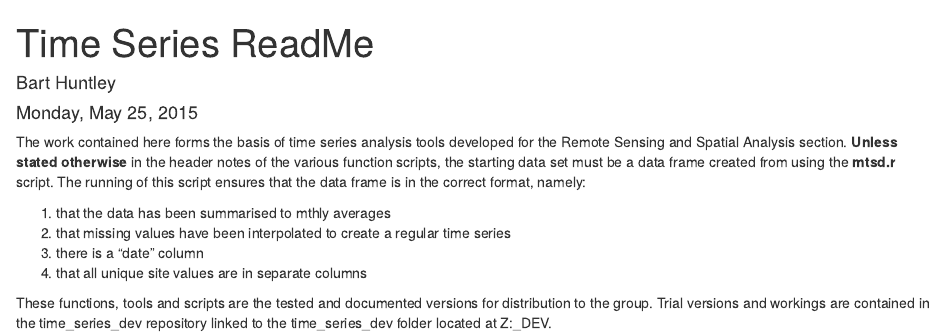
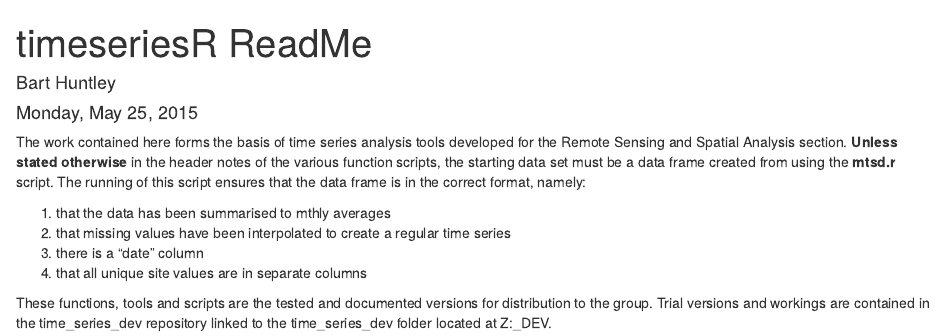
Before and after one commit to Bartesto/timeseriesR, an R Markdown document (timeseriesR_README.Rmd): the page in a window 1100 px wide, from its top. Rendered offline with R 4.5, knitr and Pandoc, with nearby package versions.

Commit message:
Update and rename General_time_series_ReadMe.Rmd to timeseriesR_README.Rmd

```diff
--- a/General_time_series_ReadMe.Rmd
+++ b/timeseriesR_README.Rmd
@@ -1,5 +1,5 @@
 ---
-title: "Time Series ReadMe"
+title: "timeseriesR ReadMe"
 author: "Bart Huntley"
 date: "Monday, May 25, 2015"
 output: html_document
```
